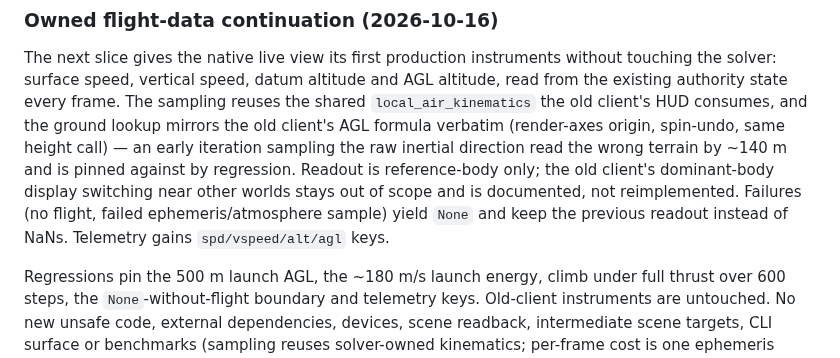
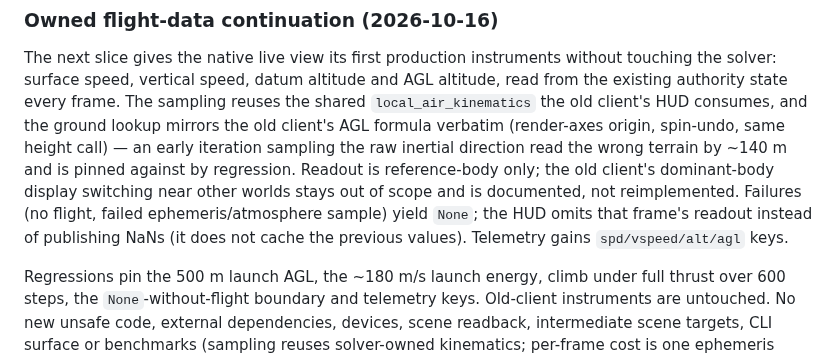
Before and after one commit to Mar2ianen/project-thessa, a Markdown page: docs/39_BEVY_EXIT_AND_ENGINE_MIGRATION.md, the part around one of its changes. Rendered like a GitHub page.

```diff
--- a/docs/39_BEVY_EXIT_AND_ENGINE_MIGRATION.md
+++ b/docs/39_BEVY_EXIT_AND_ENGINE_MIGRATION.md
@@ -1850,8 +1850,9 @@ iteration sampling the raw inertial direction read the wrong terrain by
 ~140 m and is pinned against by regression. Readout is reference-body only;
 the old client's dominant-body display switching near other worlds stays
 out of scope and is documented, not reimplemented. Failures (no flight,
-failed ephemeris/atmosphere sample) yield `None` and keep the previous
-readout instead of NaNs. Telemetry gains `spd/vspeed/alt/agl` keys.
+failed ephemeris/atmosphere sample) yield `None`; the HUD omits that frame's
+readout instead of publishing NaNs (it does not cache the previous values).
+Telemetry gains `spd/vspeed/alt/agl` keys.
 
 Regressions pin the 500 m launch AGL, the ~180 m/s launch energy, climb
 under full thrust over 600 steps, the `None`-without-flight boundary and
```
Also changed, not shown: other parts of docs/39_BEVY_EXIT_AND_ENGINE_MIGRATION.md (+67 -0 lines), README.md (+9 -2 lines), docs/00_STATUS.md (+6 -0 lines), docs/artifacts/owned-survey-coast-2026-10-16.png (added), docs/artifacts/owned-survey-flight-1-2026-10-16.png (added), docs/artifacts/owned-survey-highlands-2026-10-16.png (added), docs/artifacts/owned-survey-sweep-2026-10-16.png (added), docs/artifacts/owned-survey-volcanic-2026-10-16.png (added), 12 other files.
